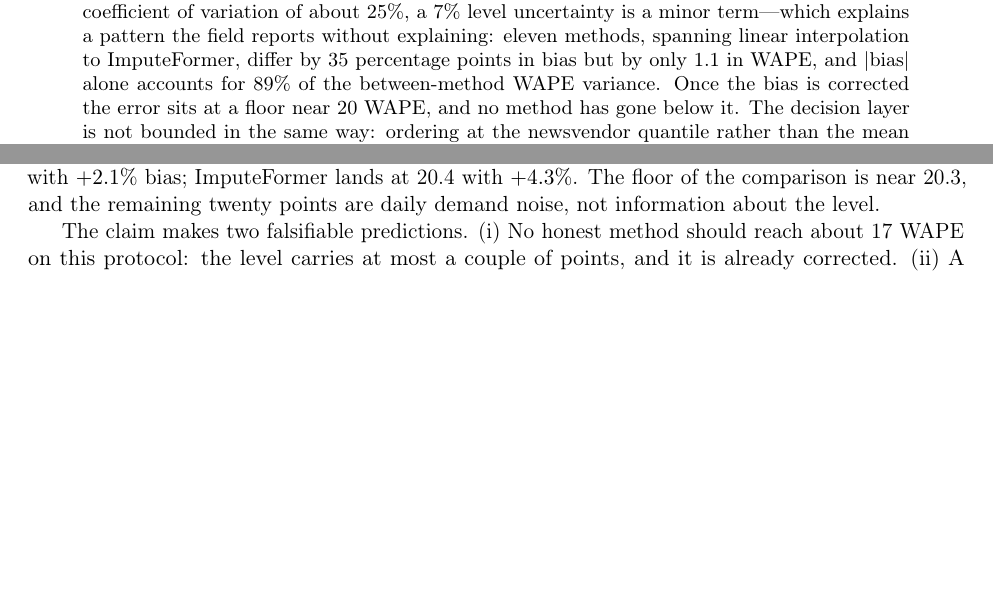
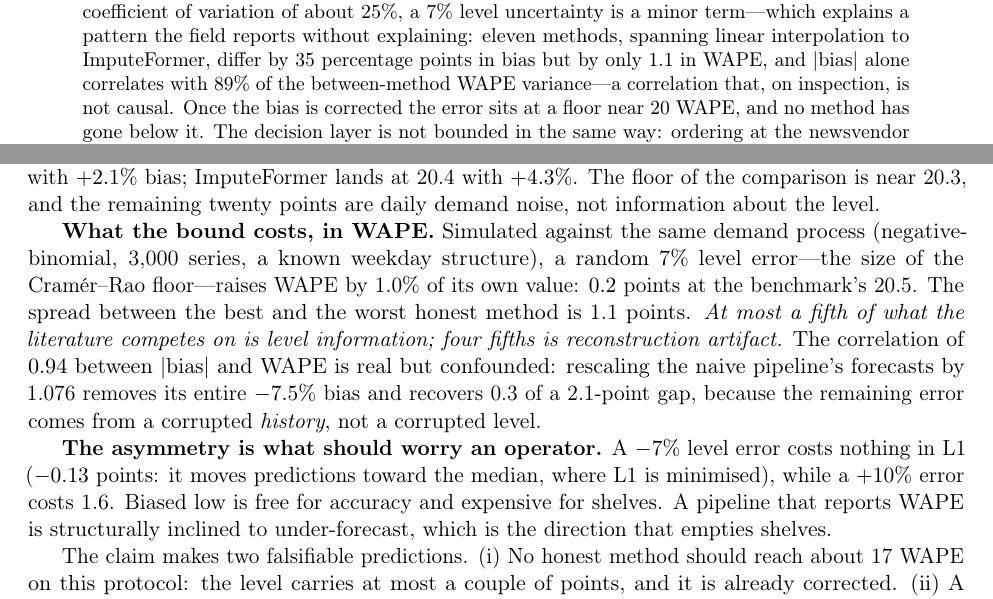
Before and after one commit to yushi250412015/unconstrain, a LaTeX paper (paper/main.tex): two parts of pages 1 and 3 of 6, joined at a grey line, cut so that both start at the same text, the shorter picture padded with empty space. Compiled offline with pdfLaTeX.

Commit message:
tex: sync the bound-to-WAPE section and qualify the abstract

```diff
--- a/paper/main.tex
+++ b/paper/main.tex
@@ -35,7 +35,8 @@ a daily coefficient of variation of about 25\%, a 7\% level uncertainty is a
 minor term---which explains a pattern the field reports without explaining:
 eleven methods, spanning linear interpolation to ImputeFormer, differ by 35
 percentage points in bias but by only 1.1 in WAPE, and $|\text{bias}|$ alone
-accounts for 89\% of the between-method WAPE variance. Once the bias is
+correlates with 89\% of the between-method WAPE variance---a correlation
+that, on inspection, is not causal. Once the bias is
 corrected the error sits at a floor near 20 WAPE, and no method has gone below
 it. The decision layer is not bounded in the same way: ordering at the newsvendor
 quantile rather than the mean moves lost units by $18.7\times$, an order of
@@ -136,6 +137,23 @@ severity-weighted likelihood does, at $-0.3\%$---lands at 20.5 WAPE and stops
 there. A 325-second SAITS lands at 21.4 with $+2.1\%$ bias; ImputeFormer lands at
 20.4 with $+4.3\%$. The floor of the comparison is near 20.3, and the remaining
 twenty points are daily demand noise, not information about the level.
+
+\textbf{What the bound costs, in WAPE.} Simulated against the same demand
+process (negative-binomial, 3{,}000 series, a known weekday structure), a random
+7\% level error---the size of the Cram\'er--Rao floor---raises WAPE by 1.0\% of
+its own value: $0.2$ points at the benchmark's 20.5. The spread between the best
+and the worst honest method is 1.1 points. \emph{At most a fifth of what the
+literature competes on is level information; four fifths is reconstruction
+artifact.} The correlation of $0.94$ between $|\text{bias}|$ and WAPE is real but
+confounded: rescaling the naive pipeline's forecasts by 1.076 removes its entire
+$-7.5\%$ bias and recovers 0.3 of a 2.1-point gap, because the remaining error
+comes from a corrupted \emph{history}, not a corrupted level.
+
+\textbf{The asymmetry is what should worry an operator.} A $-7\%$ level error
+costs nothing in L1 ($-0.13$ points: it moves predictions toward the median,
+where L1 is minimised), while a $+10\%$ error costs 1.6. Biased low is free for
+accuracy and expensive for shelves. A pipeline that reports WAPE is structurally
+inclined to under-forecast, which is the direction that empties shelves.
 
 The claim makes two falsifiable predictions. (i) No honest method should reach
 about 17 WAPE on this protocol: the level carries at most a couple of points, and
```
